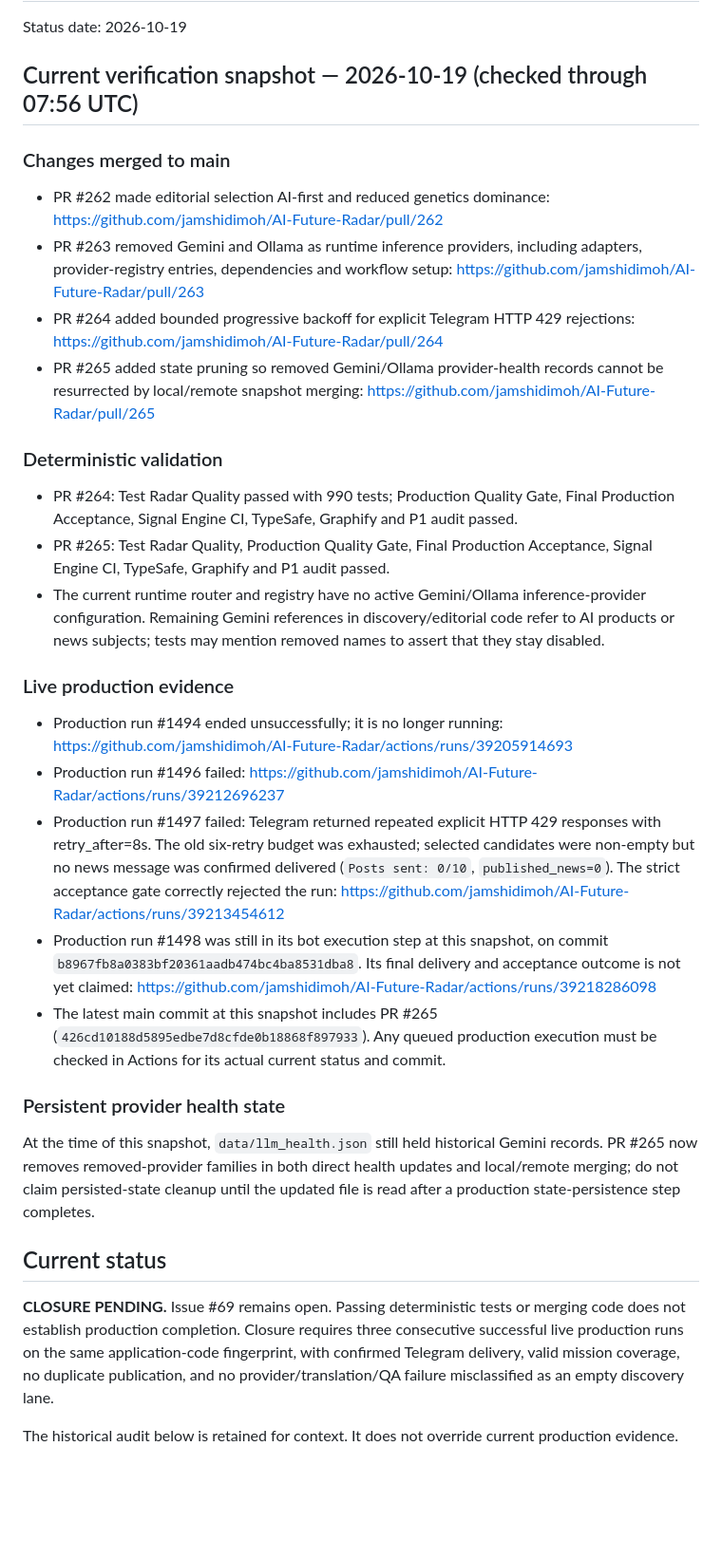
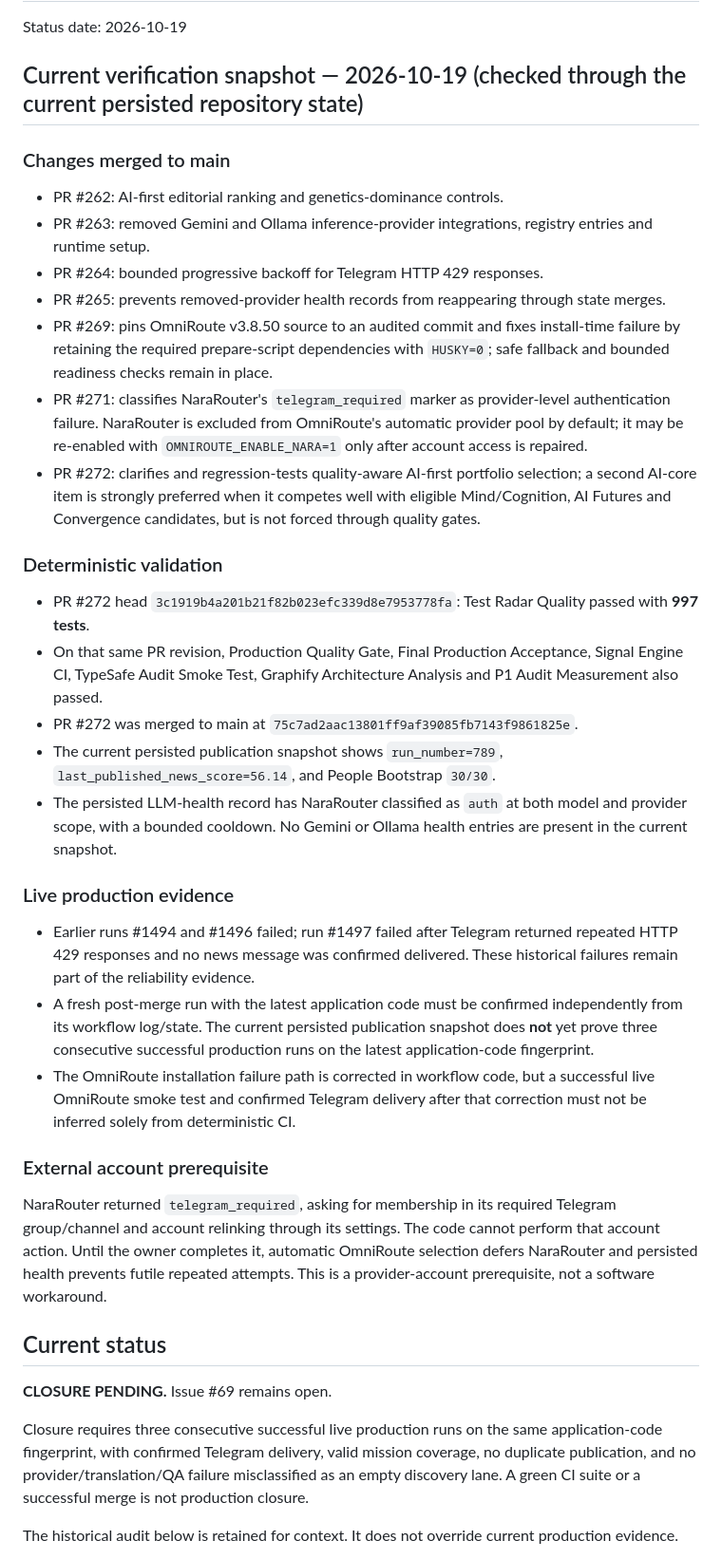
Before and after one commit to jamshidimoh/AI-Future-Radar, a Markdown page: docs/PRODUCTION_CLOSURE_STATUS.md, the part around the change. Shown at 95% size. Drawn GitHub-style; blank space fills up the shorter version.

Commit message:
docs: refresh production closure evidence through current baseline

```diff
--- a/docs/PRODUCTION_CLOSURE_STATUS.md
+++ b/docs/PRODUCTION_CLOSURE_STATUS.md
@@ -2,32 +2,37 @@
 
 Status date: 2026-10-19
 
-## Current verification snapshot — 2026-10-19 (checked through 07:56 UTC)
+## Current verification snapshot — 2026-10-19 (checked through the current persisted repository state)
 
 ### Changes merged to main
-- PR #262 made editorial selection AI-first and reduced genetics dominance: https://github.com/jamshidimoh/AI-Future-Radar/pull/262
-- PR #263 removed Gemini and Ollama as runtime inference providers, including adapters, provider-registry entries, dependencies and workflow setup: https://github.com/jamshidimoh/AI-Future-Radar/pull/263
-- PR #264 added bounded progressive backoff for explicit Telegram HTTP 429 rejections: https://github.com/jamshidimoh/AI-Future-Radar/pull/264
-- PR #265 added state pruning so removed Gemini/Ollama provider-health records cannot be resurrected by local/remote snapshot merging: https://github.com/jamshidimoh/AI-Future-Radar/pull/265
+- PR #262: AI-first editorial ranking and genetics-dominance controls.
+- PR #263: removed Gemini and Ollama inference-provider integrations, registry entries and runtime setup.
+- PR #264: bounded progressive backoff for Telegram HTTP 429 responses.
+- PR #265: prevents removed-provider health records from reappearing through state merges.
+- PR #269: pins OmniRoute v3.8.50 source to an audited commit and fixes install-time failure by retaining the required prepare-script dependencies with `HUSKY=0`; safe fallback and bounded readiness checks remain in place.
+- PR #271: classifies NaraRouter's `telegram_required` marker as provider-level authentication failure. NaraRouter is excluded from OmniRoute's automatic provider pool by default; it may be re-enabled with `OMNIROUTE_ENABLE_NARA=1` only after account access is repaired.
+- PR #272: clarifies and regression-tests quality-aware AI-first portfolio selection; a second AI-core item is strongly preferred when it competes well with eligible Mind/Cognition, AI Futures and Convergence candidates, but is not forced through quality gates.
 
 ### Deterministic validation
-- PR #264: Test Radar Quality passed with 990 tests; Production Quality Gate, Final Production Acceptance, Signal Engine CI, TypeSafe, Graphify and P1 audit passed.
-- PR #265: Test Radar Quality, Production Quality Gate, Final Production Acceptance, Signal Engine CI, TypeSafe, Graphify and P1 audit passed.
-- The current runtime router and registry have no active Gemini/Ollama inference-provider configuration. Remaining Gemini references in discovery/editorial code refer to AI products or news subjects; tests may mention removed names to assert that they stay disabled.
+- PR #272 head `3c1919b4a201b21f82b023efc339d8e7953778fa`: Test Radar Quality passed with **997 tests**.
+- On that same PR revision, Production Quality Gate, Final Production Acceptance, Signal Engine CI, TypeSafe Audit Smoke Test, Graphify Architecture Analysis and P1 Audit Measurement also passed.
+- PR #272 was merged to main at `75c7ad2aac13801ff9af39085fb7143f9861825e`.
+- The current persisted publication snapshot shows `run_number=789`, `last_published_news_score=56.14`, and People Bootstrap `30/30`.
+- The persisted LLM-health record has NaraRouter classified as `auth` at both model and provider scope, with a bounded cooldown. No Gemini or Ollama health entries are present in the current snapshot.
 
 ### Live production evidence
-- Production run #1494 ended unsuccessfully; it is no longer running: https://github.com/jamshidimoh/AI-Future-Radar/actions/runs/39205914693
-- Production run #1496 failed: https://github.com/jamshidimoh/AI-Future-Radar/actions/runs/39212696237
-- Production run #1497 failed: Telegram returned repeated explicit HTTP 429 responses with retry_after=8s. The old six-retry budget was exhausted; selected candidates were non-empty but no news message was confirmed delivered (`Posts sent: 0/10`, `published_news=0`). The strict acceptance gate correctly rejected the run: https://github.com/jamshidimoh/AI-Future-Radar/actions/runs/39213454612
-- Production run #1498 was still in its bot execution step at this snapshot, on commit `b8967fb8a0383bf20361aadb474bc4ba8531dba8`. Its final delivery and acceptance outcome is not yet claimed: https://github.com/jamshidimoh/AI-Future-Radar/actions/runs/39218286098
-- The latest main commit at this snapshot includes PR #265 (`426cd10188d5895edbe7d8cfde0b18868f897933`). Any queued production execution must be checked in Actions for its actual current status and commit.
+- Earlier runs #1494 and #1496 failed; run #1497 failed after Telegram returned repeated HTTP 429 responses and no news message was confirmed delivered. These historical failures remain part of the reliability evidence.
+- A fresh post-merge run with the latest application code must be confirmed independently from its workflow log/state. The current persisted publication snapshot does **not** yet prove three consecutive successful production runs on the latest application-code fingerprint.
+- The OmniRoute installation failure path is corrected in workflow code, but a successful live OmniRoute smoke test and confirmed Telegram delivery after that correction must not be inferred solely from deterministic CI.
 
-### Persistent provider health state
-At the time of this snapshot, `data/llm_health.json` still held historical Gemini records. PR #265 now removes removed-provider families in both direct health updates and local/remote merging; do not claim persisted-state cleanup until the updated file is read after a production state-persistence step completes.
+### External account prerequisite
+NaraRouter returned `telegram_required`, asking for membership in its required Telegram group/channel and account relinking through its settings. The code cannot perform that account action. Until the owner completes it, automatic OmniRoute selection defers NaraRouter and persisted health prevents futile repeated attempts. This is a provider-account prerequisite, not a software workaround.
 
 ## Current status
 
-**CLOSURE PENDING.** Issue #69 remains open. Passing deterministic tests or merging code does not establish production completion. Closure requires three consecutive successful live production runs on the same application-code fingerprint, with confirmed Telegram delivery, valid mission coverage, no duplicate publication, and no provider/translation/QA failure misclassified as an empty discovery lane.
+**CLOSURE PENDING.** Issue #69 remains open.
+
+Closure requires three consecutive successful live production runs on the same application-code fingerprint, with confirmed Telegram delivery, valid mission coverage, no duplicate publication, and no provider/translation/QA failure misclassified as an empty discovery lane. A green CI suite or a successful merge is not production closure.
 
 The historical audit below is retained for context. It does not override current production evidence.
 
```
